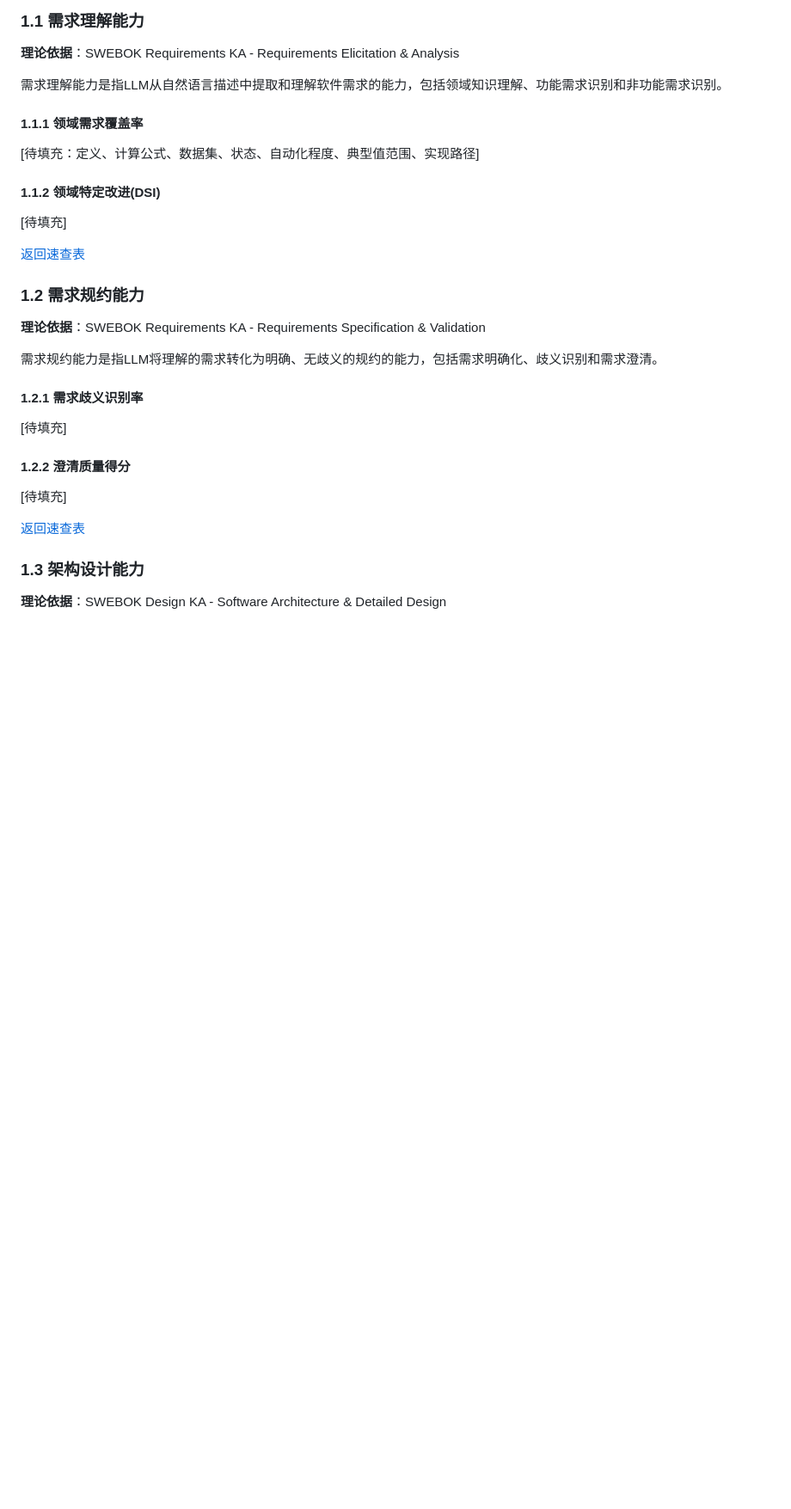
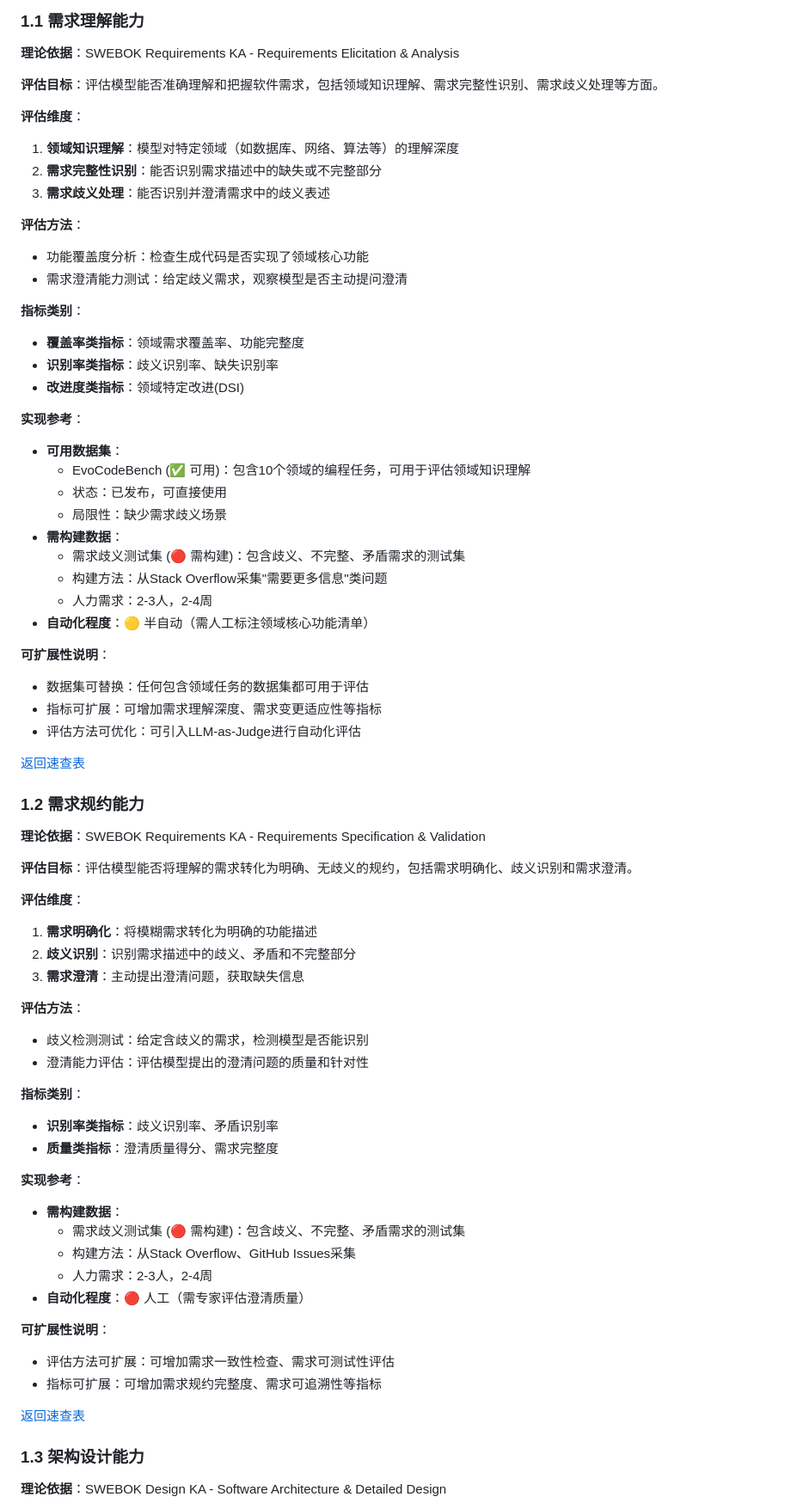
Before and after one commit to 1719930244/templog, a Markdown page: se-lifecycle-code-eval-survey/软件生命周期视角下的LLM细粒度评测提案-v2.0.md, the part around the change. Shown at 86% size. Drawn GitHub-style; blank space fills up the shorter version.

Commit message:
docs: fill stage 1 capability dimensions (requirements & design)

```diff
--- a/se-lifecycle-code-eval-survey/软件生命周期视角下的LLM细粒度评测提案-v2.0.md
+++ b/se-lifecycle-code-eval-survey/软件生命周期视角下的LLM细粒度评测提案-v2.0.md
@@ -112,33 +112,71 @@
 
 **理论依据**：SWEBOK Requirements KA - Requirements Elicitation & Analysis
 
-需求理解能力是指LLM从自然语言描述中提取和理解软件需求的能力，包括领域知识理解、功能需求识别和非功能需求识别。
+**评估目标**：评估模型能否准确理解和把握软件需求，包括领域知识理解、需求完整性识别、需求歧义处理等方面。
 
-#### 1.1.1 领域需求覆盖率
+**评估维度**：
+1. **领域知识理解**：模型对特定领域（如数据库、网络、算法等）的理解深度
+2. **需求完整性识别**：能否识别需求描述中的缺失或不完整部分
+3. **需求歧义处理**：能否识别并澄清需求中的歧义表述
 
-[待填充：定义、计算公式、数据集、状态、自动化程度、典型值范围、实现路径]
+**评估方法**：
+- 功能覆盖度分析：检查生成代码是否实现了领域核心功能
+- 需求澄清能力测试：给定歧义需求，观察模型是否主动提问澄清
 
-#### 1.1.2 领域特定改进(DSI)
+**指标类别**：
+- **覆盖率类指标**：领域需求覆盖率、功能完整度
+- **识别率类指标**：歧义识别率、缺失识别率
+- **改进度类指标**：领域特定改进(DSI)
 
-[待填充]
+**实现参考**：
+- **可用数据集**：
+  - EvoCodeBench (✅ 可用)：包含10个领域的编程任务，可用于评估领域知识理解
+  - 状态：已发布，可直接使用
+  - 局限性：缺少需求歧义场景
+- **需构建数据**：
+  - 需求歧义测试集 (🔴 需构建)：包含歧义、不完整、矛盾需求的测试集
+  - 构建方法：从Stack Overflow采集"需要更多信息"类问题
+  - 人力需求：2-3人，2-4周
+- **自动化程度**：🟡 半自动（需人工标注领域核心功能清单）
 
-[返回速查表](#指标速查表)
+**可扩展性说明**：
+- 数据集可替换：任何包含领域任务的数据集都可用于评估
+- 指标可扩展：可增加需求理解深度、需求变更适应性等指标
+- 评估方法可优化：可引入LLM-as-Judge进行自动化评估
+
+[返回速查表](#能力维度速查表)
 
 ### 1.2 需求规约能力
 
 **理论依据**：SWEBOK Requirements KA - Requirements Specification & Validation
 
-需求规约能力是指LLM将理解的需求转化为明确、无歧义的规约的能力，包括需求明确化、歧义识别和需求澄清。
+**评估目标**：评估模型能否将理解的需求转化为明确、无歧义的规约，包括需求明确化、歧义识别和需求澄清。
 
-#### 1.2.1 需求歧义识别率
+**评估维度**：
+1. **需求明确化**：将模糊需求转化为明确的功能描述
+2. **歧义识别**：识别需求描述中的歧义、矛盾和不完整部分
+3. **需求澄清**：主动提出澄清问题，获取缺失信息
 
-[待填充]
+**评估方法**：
+- 歧义检测测试：给定含歧义的需求，检测模型是否能识别
+- 澄清能力评估：评估模型提出的澄清问题的质量和针对性
 
-#### 1.2.2 澄清质量得分
+**指标类别**：
+- **识别率类指标**：歧义识别率、矛盾识别率
+- **质量类指标**：澄清质量得分、需求完整度
 
-[待填充]
+**实现参考**：
+- **需构建数据**：
+  - 需求歧义测试集 (🔴 需构建)：包含歧义、不完整、矛盾需求的测试集
+  - 构建方法：从Stack Overflow、GitHub Issues采集
+  - 人力需求：2-3人，2-4周
+- **自动化程度**：🔴 人工（需专家评估澄清质量）
 
-[返回速查表](#指标速查表)
+**可扩展性说明**：
+- 评估方法可扩展：可增加需求一致性检查、需求可测试性评估
+- 指标可扩展：可增加需求规约完整度、需求可追溯性等指标
+
+[返回速查表](#能力维度速查表)
 
 ### 1.3 架构设计能力
 
```
